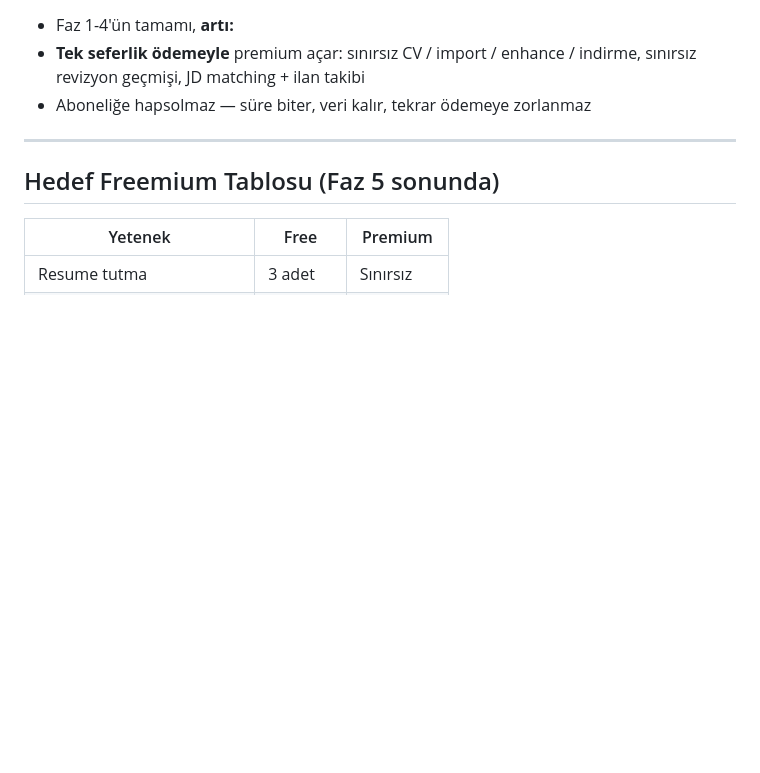
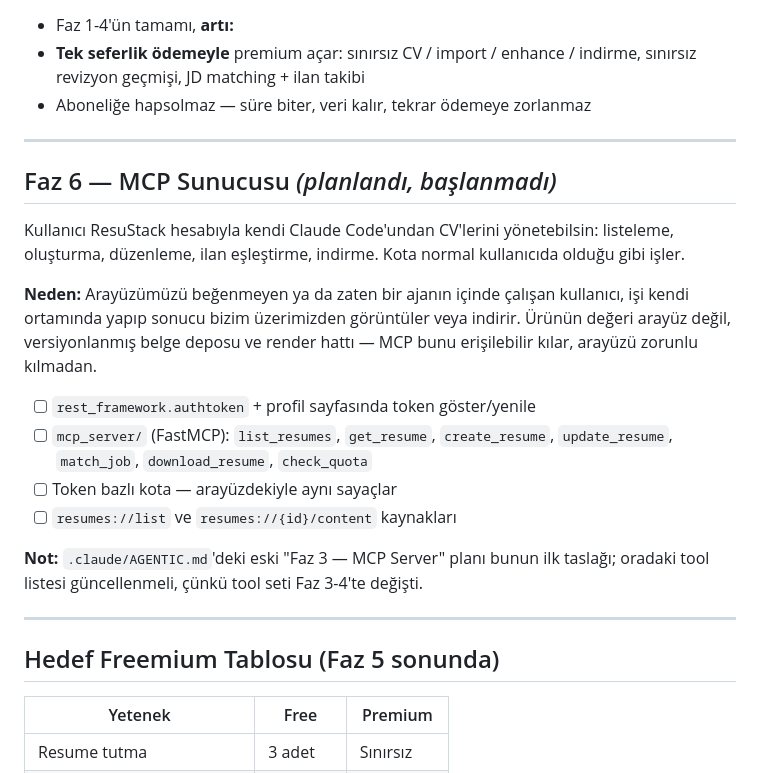
Before and after one commit to koksalkapucuoglu/resume-enhance, a Markdown page: ROADMAP.md, the part around the change. GitHub-like rendering; blank space fills up the shorter version.

Commit message:
docs: note the MCP server as a planned phase
Lets someone drive ResuStack from their own Claude Code with their account,
under the same quota. The value is the versioned document store and the render
pipeline, not the interface — this reaches people who would rather not use the
interface at all.

Co-Authored-By: Claude Opus 5 <noreply@anthropic.com>

```diff
--- a/ROADMAP.md
+++ b/ROADMAP.md
@@ -210,6 +210,28 @@ class JobPosting(models.Model):
 
 ---
 
+## Faz 6 — MCP Sunucusu *(planlandı, başlanmadı)*
+
+Kullanıcı ResuStack hesabıyla kendi Claude Code'undan CV'lerini yönetebilsin:
+listeleme, oluşturma, düzenleme, ilan eşleştirme, indirme. Kota normal
+kullanıcıda olduğu gibi işler.
+
+**Neden:** Arayüzümüzü beğenmeyen ya da zaten bir ajanın içinde çalışan
+kullanıcı, işi kendi ortamında yapıp sonucu bizim üzerimizden görüntüler veya
+indirir. Ürünün değeri arayüz değil, versiyonlanmış belge deposu ve render
+hattı — MCP bunu erişilebilir kılar, arayüzü zorunlu kılmadan.
+
+- [ ] `rest_framework.authtoken` + profil sayfasında token göster/yenile
+- [ ] `mcp_server/` (FastMCP): `list_resumes`, `get_resume`, `create_resume`,
+      `update_resume`, `match_job`, `download_resume`, `check_quota`
+- [ ] Token bazlı kota — arayüzdekiyle aynı sayaçlar
+- [ ] `resumes://list` ve `resumes://{id}/content` kaynakları
+
+**Not:** `.claude/AGENTIC.md`'deki eski "Faz 3 — MCP Server" planı bunun ilk
+taslağı; oradaki tool listesi güncellenmeli, çünkü tool seti Faz 3-4'te değişti.
+
+---
+
 ## Hedef Freemium Tablosu (Faz 5 sonunda)
 
 | Yetenek | Free | Premium |
```
